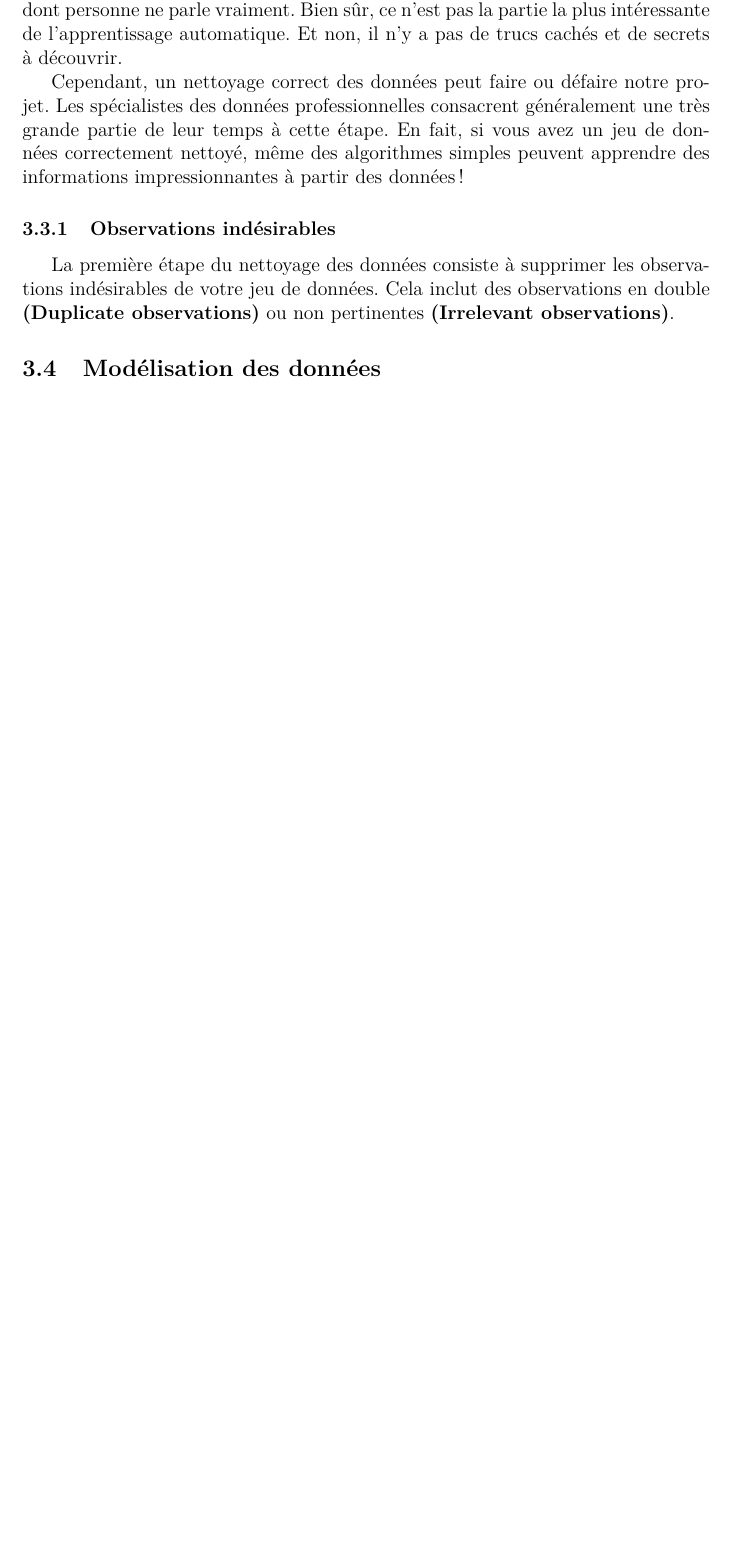
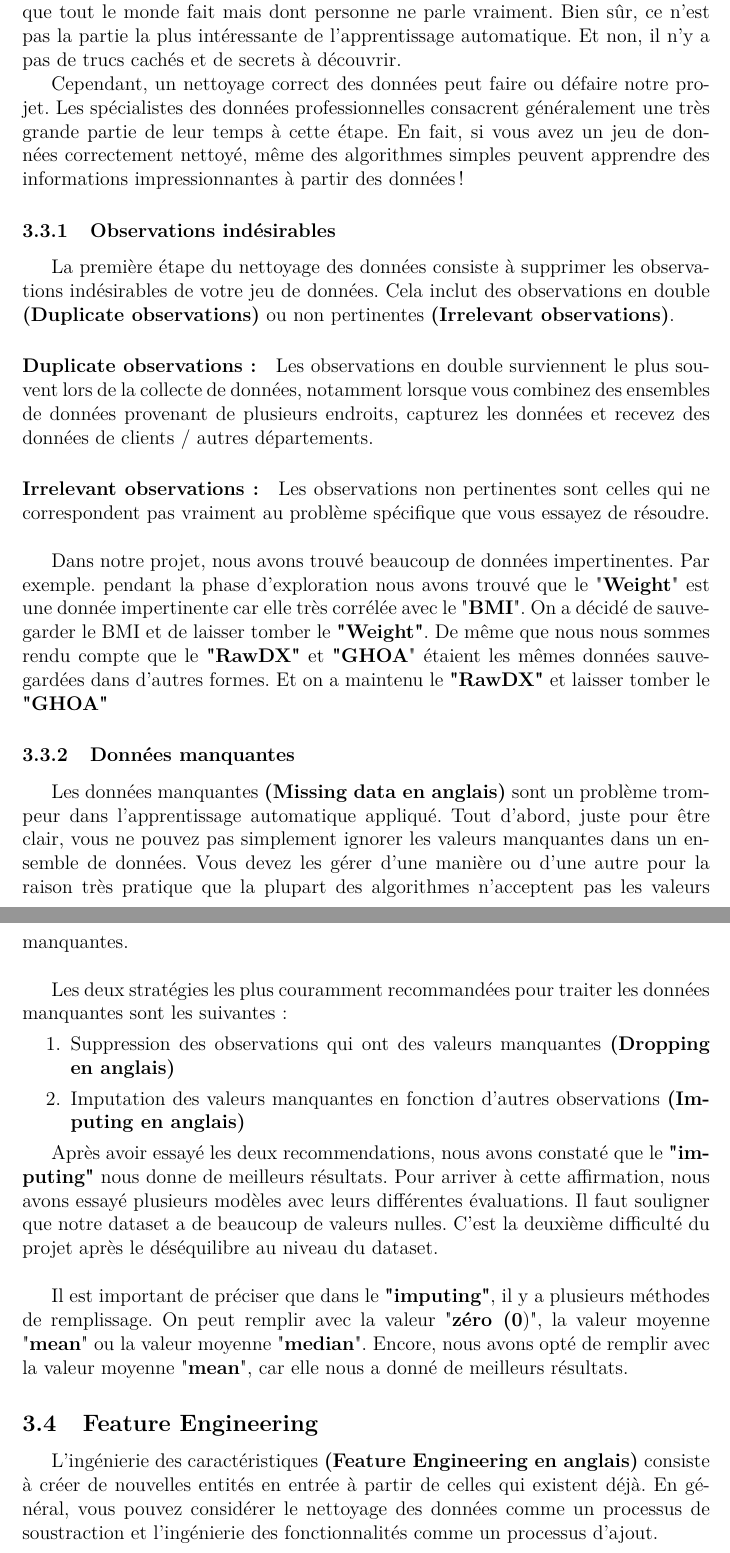
Before and after one commit to top1986/IntershipReport, a LaTeX document (rapport.tex): part of page 24 of 28 before the commit and two parts of pages 24 and 25 of 29 after it, the two joined at a grey line, cut so that both start at the same text, the shorter picture padded with empty space. Compiled offline with pdfLaTeX.

Commit message:
Uploading changes

```diff
--- a/rapport.tex
+++ b/rapport.tex
@@ -473,13 +479,35 @@ La corrélation négative signifie que lorsqu'une caractéristique augmente, l'a
 La figure \ref{fig:correlation} nous donne une idée comment nos variables sont corrélées entre elles. Par exemple, le poids \textbf{ (Weight dans le dataset)} et le BMI ont une correlation de 0.81 très proche de 1. On peut déduire que les patients qui ont leur BMI plus élevé sont les plus pesants. L'objectif de la correlation est de gagner en intuition sur les données, ce qui nous aidera tout au long du flux de travail.
 
 \subsection{Nettoyage des données}
-Le nettoyage des données est l'une de ces choses que tout le monde fait mais dont personne ne parle vraiment. Bien sûr, ce n'est pas la partie la plus intéressante de l'apprentissage automatique. Et non, il n'y a pas de trucs cachés et de secrets à découvrir.
+Le nettoyage des données \textbf{(Data cleaning en anglais)} est l'une de ces choses que tout le monde fait mais dont personne ne parle vraiment. Bien sûr, ce n'est pas la partie la plus intéressante de l'apprentissage automatique. Et non, il n'y a pas de trucs cachés et de secrets à découvrir.
 
 Cependant, un nettoyage correct des données peut faire ou défaire notre projet. Les spécialistes des données professionnelles consacrent généralement une très grande partie de leur temps à cette étape. En fait, si vous avez un jeu de données correctement nettoyé, même des algorithmes simples peuvent apprendre des informations impressionnantes à partir des données!
 
 \subsubsection{Observations indésirables} La première étape du nettoyage des données consiste à supprimer les observations indésirables de votre jeu de données. Cela inclut des observations en double \textbf{(Duplicate observations)} ou non pertinentes \textbf{(Irrelevant observations)}.
 
+\paragraph{Duplicate observations :} Les observations en double surviennent le plus souvent lors de la collecte de données, notamment lorsque vous combinez des ensembles de données provenant de plusieurs endroits, capturez les données et recevez des données de clients / autres départements.
 
+\paragraph{Irrelevant observations :} Les observations non pertinentes sont celles qui ne correspondent pas vraiment au problème spécifique que vous essayez de résoudre. \\
+
+Dans notre projet, nous avons trouvé beaucoup de données impertinentes. Par exemple. pendant la phase d'exploration nous avons trouvé que le "\textbf{Weight}" est une donnée impertinente car elle très corrélée avec le "\textbf{BMI}". On a décidé de sauvegarder le BMI et de laisser tomber le \textbf{"Weight"}.  De même que nous nous sommes rendu compte que le \textbf{"RawDX"} et \textbf{"GHOA}" étaient les mêmes données sauvegardées dans d'autres formes. Et on a maintenu le \textbf{"RawDX"} et laisser tomber le \textbf{"GHOA"}
+
+\subsubsection{Données manquantes}
+Les données manquantes \textbf{(Missing data en anglais)} sont un problème trompeur dans l'apprentissage automatique appliqué. Tout d'abord, juste pour être clair, vous ne pouvez pas simplement ignorer les valeurs manquantes dans un ensemble de données. Vous devez les gérer d'une manière ou d'une autre pour la raison très pratique que la plupart des algorithmes n'acceptent pas les valeurs manquantes.\\
+
+Les deux stratégies les plus couramment recommandées pour traiter les données manquantes sont les suivantes :
+\begin{enumerate}
+\item Suppression des observations qui ont des valeurs manquantes \textbf{(Dropping en anglais)}
+\item Imputation des valeurs manquantes en fonction d'autres observations \textbf{(Imputing en anglais)}
+\end{enumerate}
+
+Après avoir essayé les deux recommendations, nous avons constaté que le \textbf{"imputing"} nous donne de meilleurs résultats. Pour arriver à cette affirmation, nous avons essayé plusieurs modèles avec leurs différentes évaluations. Il faut souligner que notre dataset a de beaucoup de valeurs nulles. C'est la deuxième difficulté du projet après le déséquilibre au niveau du dataset. \\
+
+Il est important de préciser que dans le  \textbf{"imputing"}, il y a plusieurs méthodes de remplissage. On peut remplir avec la valeur "\textbf{zéro (0})", la valeur moyenne "\textbf{mean}" ou la valeur moyenne "\textbf{median}". Encore, nous avons opté de remplir avec la valeur moyenne "\textbf{mean}", car elle nous a donné de meilleurs résultats.
+
+
+\subsection{Feature Engineering}
+
+L'ingénierie des caractéristiques \textbf{(Feature Engineering en anglais)} consiste à créer de nouvelles entités en entrée à partir de celles qui existent déjà. En général, vous pouvez considérer le nettoyage des données comme un processus de soustraction et l'ingénierie des fonctionnalités comme un processus d'ajout.
 
 \subsection{Modélisation des données}
 \subsection{Déploiement de modèle}
```
Also changed, not shown: rapport.pdf, rapport.tex (22 more changed lines).
